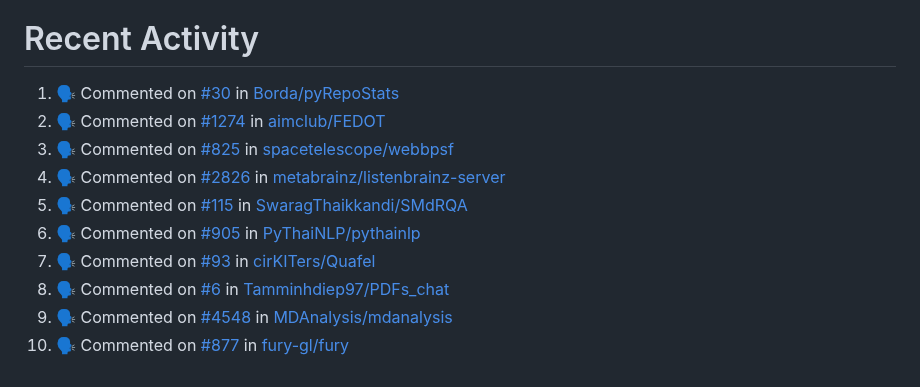
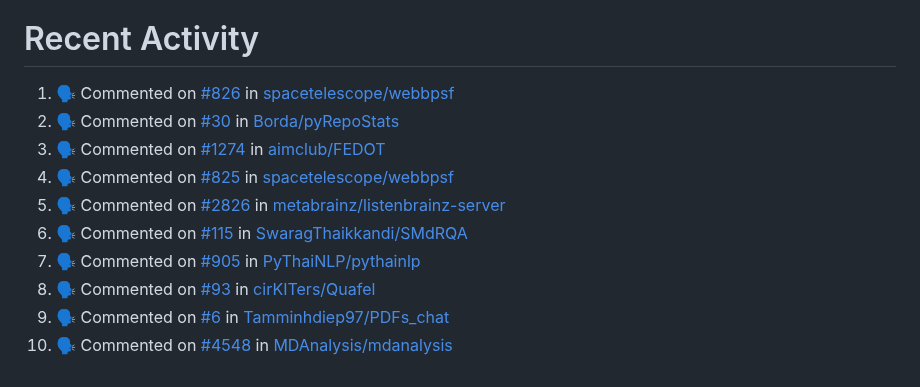
Before and after one commit to pep8speaks-org/pep8speaks, a Markdown page: README.md, the part around the change. Rendered like a GitHub page.

Commit message:
:zap: Update README with the recent activity

```diff
--- a/README.md
+++ b/README.md
@@ -236,14 +236,14 @@ If you use this project and you like it, [please let me know](https://saythanks.
 
 <!--START_SECTION:activity-->
 
-1. 🗣 Commented on [#30](https://github.com/Borda/pyRepoStats/pull/30#issuecomment-2030166010) in [Borda/pyRepoStats](https://github.com/Borda/pyRepoStats)
-2. 🗣 Commented on [#1274](https://github.com/aimclub/FEDOT/pull/1274#issuecomment-2030121577) in [aimclub/FEDOT](https://github.com/aimclub/FEDOT)
-3. 🗣 Commented on [#825](https://github.com/spacetelescope/webbpsf/pull/825#issuecomment-2030033447) in [spacetelescope/webbpsf](https://github.com/spacetelescope/webbpsf)
-4. 🗣 Commented on [#2826](https://github.com/metabrainz/listenbrainz-server/pull/2826#issuecomment-2029670004) in [metabrainz/listenbrainz-server](https://github.com/metabrainz/listenbrainz-server)
-5. 🗣 Commented on [#115](https://github.com/SwaragThaikkandi/SMdRQA/pull/115#issuecomment-2029508352) in [SwaragThaikkandi/SMdRQA](https://github.com/SwaragThaikkandi/SMdRQA)
-6. 🗣 Commented on [#905](https://github.com/PyThaiNLP/pythainlp/pull/905#issuecomment-2029477151) in [PyThaiNLP/pythainlp](https://github.com/PyThaiNLP/pythainlp)
-7. 🗣 Commented on [#93](https://github.com/cirKITers/Quafel/pull/93#issuecomment-2029441082) in [cirKITers/Quafel](https://github.com/cirKITers/Quafel)
-8. 🗣 Commented on [#6](https://github.com/Tamminhdiep97/PDFs_chat/pull/6#issuecomment-2028595770) in [Tamminhdiep97/PDFs_chat](https://github.com/Tamminhdiep97/PDFs_chat)
-9. 🗣 Commented on [#4548](https://github.com/MDAnalysis/mdanalysis/pull/4548#issuecomment-2028533290) in [MDAnalysis/mdanalysis](https://github.com/MDAnalysis/mdanalysis)
-10. 🗣 Commented on [#877](https://github.com/fury-gl/fury/pull/877#issuecomment-2028194877) in [fury-gl/fury](https://github.com/fury-gl/fury)
+1. 🗣 Commented on [#826](https://github.com/spacetelescope/webbpsf/pull/826#issuecomment-2030590083) in [spacetelescope/webbpsf](https://github.com/spacetelescope/webbpsf)
+2. 🗣 Commented on [#30](https://github.com/Borda/pyRepoStats/pull/30#issuecomment-2030166010) in [Borda/pyRepoStats](https://github.com/Borda/pyRepoStats)
+3. 🗣 Commented on [#1274](https://github.com/aimclub/FEDOT/pull/1274#issuecomment-2030121577) in [aimclub/FEDOT](https://github.com/aimclub/FEDOT)
+4. 🗣 Commented on [#825](https://github.com/spacetelescope/webbpsf/pull/825#issuecomment-2030033447) in [spacetelescope/webbpsf](https://github.com/spacetelescope/webbpsf)
+5. 🗣 Commented on [#2826](https://github.com/metabrainz/listenbrainz-server/pull/2826#issuecomment-2029670004) in [metabrainz/listenbrainz-server](https://github.com/metabrainz/listenbrainz-server)
+6. 🗣 Commented on [#115](https://github.com/SwaragThaikkandi/SMdRQA/pull/115#issuecomment-2029508352) in [SwaragThaikkandi/SMdRQA](https://github.com/SwaragThaikkandi/SMdRQA)
+7. 🗣 Commented on [#905](https://github.com/PyThaiNLP/pythainlp/pull/905#issuecomment-2029477151) in [PyThaiNLP/pythainlp](https://github.com/PyThaiNLP/pythainlp)
+8. 🗣 Commented on [#93](https://github.com/cirKITers/Quafel/pull/93#issuecomment-2029441082) in [cirKITers/Quafel](https://github.com/cirKITers/Quafel)
+9. 🗣 Commented on [#6](https://github.com/Tamminhdiep97/PDFs_chat/pull/6#issuecomment-2028595770) in [Tamminhdiep97/PDFs_chat](https://github.com/Tamminhdiep97/PDFs_chat)
+10. 🗣 Commented on [#4548](https://github.com/MDAnalysis/mdanalysis/pull/4548#issuecomment-2028533290) in [MDAnalysis/mdanalysis](https://github.com/MDAnalysis/mdanalysis)
 <!--END_SECTION:activity-->
```
